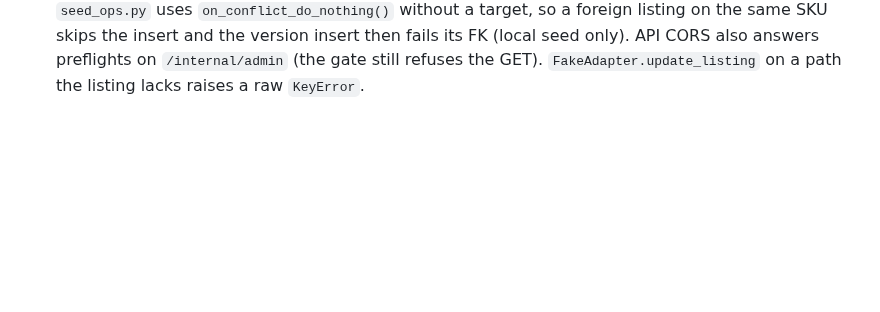
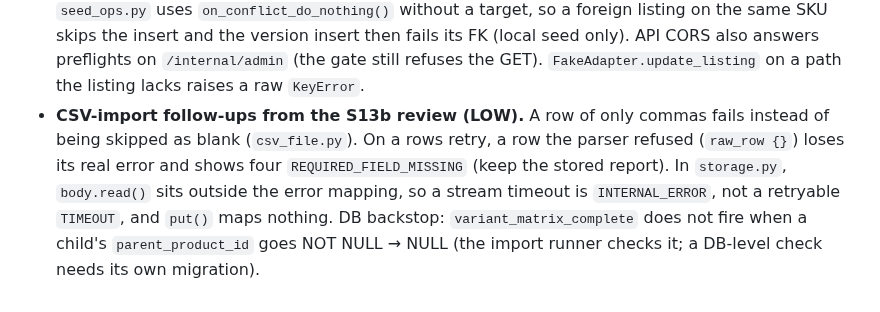
Before and after one commit to maniacultasset/ai-marketplace-os, a Markdown page: docs/review/KNOWN-ISSUES.md, the part around the change. Drawn GitHub-style; blank space fills up the shorter version.

Commit message:
docs(s13b): record the CSV-import review follow-ups

```diff
--- a/docs/review/KNOWN-ISSUES.md
+++ b/docs/review/KNOWN-ISSUES.md
@@ -101,3 +101,10 @@ or a client answer. When you fix an item, delete its row and cite the ADR or com
   listing on the same SKU skips the insert and the version insert then fails its FK (local seed
   only). API CORS also answers preflights on `/internal/admin` (the gate still refuses the GET).
   `FakeAdapter.update_listing` on a path the listing lacks raises a raw `KeyError`.
+- **CSV-import follow-ups from the S13b review (LOW).** A row of only commas fails instead of
+  being skipped as blank (`csv_file.py`). On a rows retry, a row the parser refused (`raw_row {}`)
+  loses its real error and shows four `REQUIRED_FIELD_MISSING` (keep the stored report). In
+  `storage.py`, `body.read()` sits outside the error mapping, so a stream timeout is
+  `INTERNAL_ERROR`, not a retryable `TIMEOUT`, and `put()` maps nothing. DB backstop:
+  `variant_matrix_complete` does not fire when a child's `parent_product_id` goes NOT NULL → NULL
+  (the import runner checks it; a DB-level check needs its own migration).
```
